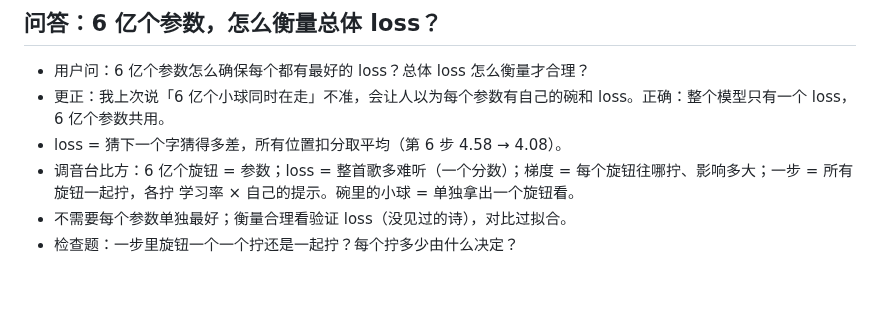
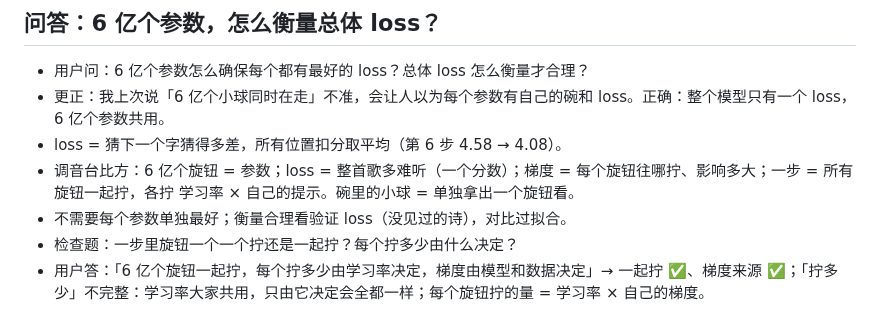
Before and after one commit to mgcpngn/ai-infra-journey, a Markdown page: journal/2026-10-20.md, the part around the change. Drawn GitHub-style; blank space fills up the shorter version.

Commit message:
10-20：旋钮检查题批改
Co-Authored-By: Claude Opus 5.5 (1M context) <noreply@anthropic.com>
Claude-Session: https://claude.ai/code/session_011nt8KegDxgBeWGtL5qhkq3

```diff
--- a/journal/2026-10-20.md
+++ b/journal/2026-10-20.md
@@ -39,3 +39,4 @@
 - 调音台比方：6 亿个旋钮 = 参数；loss = 整首歌多难听（一个分数）；梯度 = 每个旋钮往哪拧、影响多大；一步 = 所有旋钮一起拧，各拧 学习率 × 自己的提示。碗里的小球 = 单独拿出一个旋钮看。
 - 不需要每个参数单独最好；衡量合理看验证 loss（没见过的诗），对比过拟合。
 - 检查题：一步里旋钮一个一个拧还是一起拧？每个拧多少由什么决定？
+- 用户答：「6 亿个旋钮一起拧，每个拧多少由学习率决定，梯度由模型和数据决定」→ 一起拧 ✅、梯度来源 ✅；「拧多少」不完整：学习率大家共用，只由它决定会全都一样；每个旋钮拧的量 = 学习率 × 自己的梯度。
```
